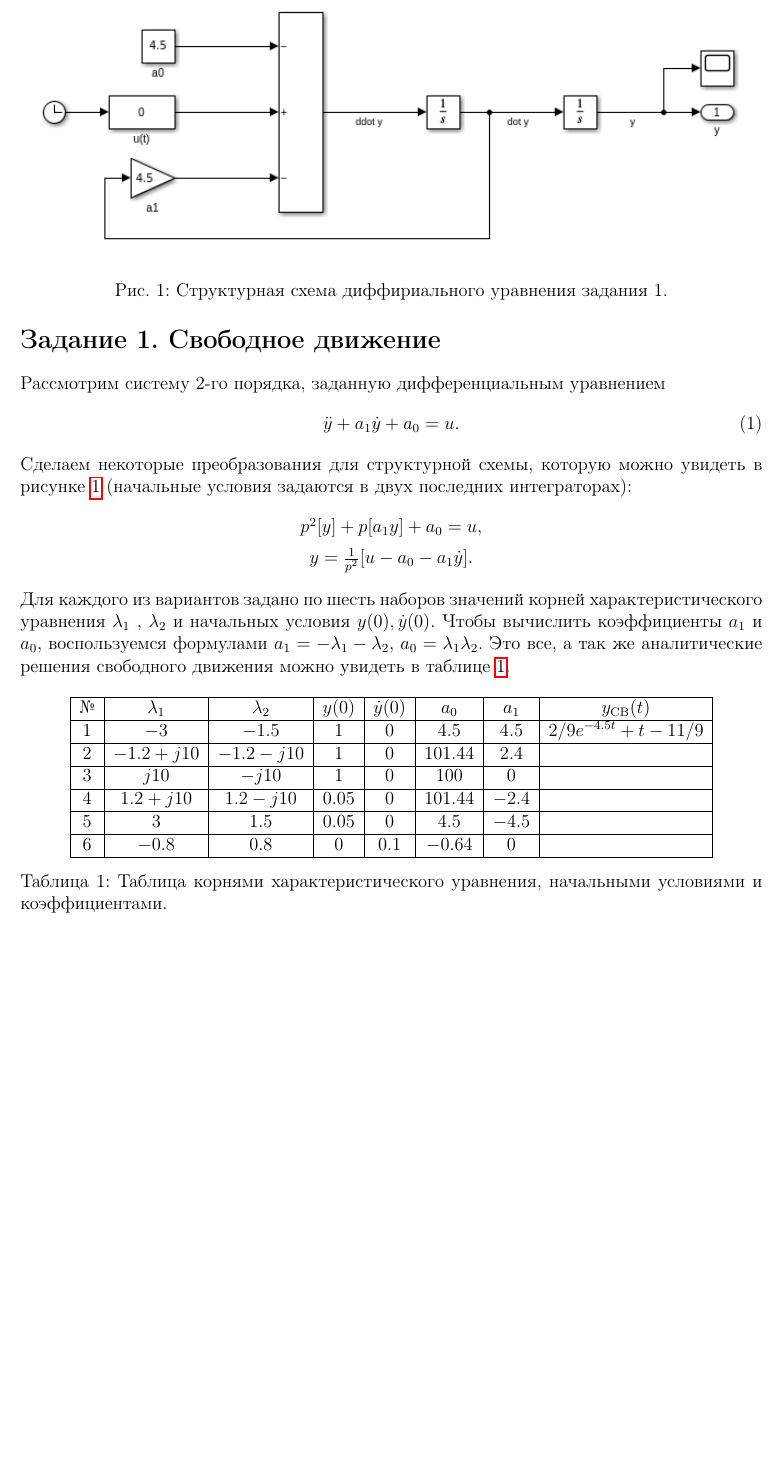
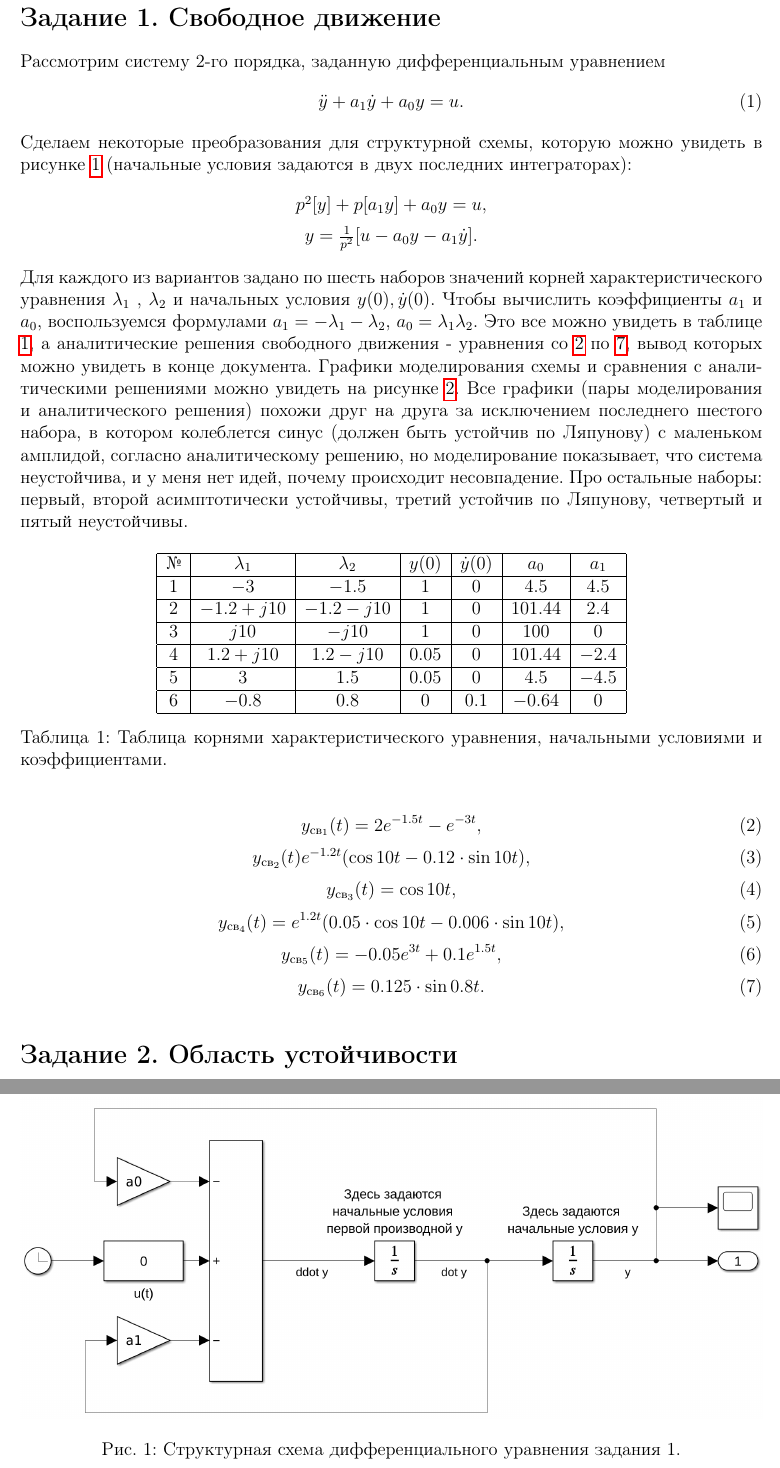
Before and after one commit to kittvnebluda/TauLabs, a LaTeX document (TAU_LR2/main.tex, which reads TAU_LR2/content.tex, TAU_LR2/settings/packages.tex): part of page 2 of 3 before the commit and two parts of pages 2 and 3 of 4 after it, the two joined at a grey line, cut so that both start at the same text, the shorter picture padded with empty space. Compiled offline with pdfLaTeX.

Commit message:
Did lab 2 task 1

```diff
--- a/TAU_LR2/content.tex
+++ b/TAU_LR2/content.tex
@@ -2,50 +2,86 @@
 
 Рассмотрим систему 2-го порядка, заданную дифференциальным уравнением
 \begin{equation}
-    \ddot y +a_1\dot y+a_0=u.
+    \ddot y +a_1\dot y+a_0y=u.
 \end{equation}
 Сделаем некоторые преобразования для структурной схемы, которую можно
 увидеть в рисунке \ref{fig:task_1_slx} (начальные условия задаются в двух
 последних интеграторах):
 \begin{equation*}
     \begin{array}{c}
-        p^2[y]+p[a_1y]+a_0=u,\\[2mm]
-        y=\frac{1}{p^2}[u-a_0-a_1\dot y].
+        p^2[y]+p[a_1y]+a_0y=u,\\[2mm]
+        y=\frac{1}{p^2}[u-a_0y-a_1\dot y].
     \end{array}
 \end{equation*}
 Для каждого из вариантов задано по шесть наборов значений корней
 характеристического уравнения $\lambda_1$ , $\lambda_2$ и начальных условия
 $y(0), \dot y(0)$. Чтобы вычислить коэффициенты $a_1$ и $a_0$,
 воспользуемся формулами $a_1=-\lambda_1-\lambda_2$, $a_0=\lambda_1\lambda_2$.
-Это все, а так же аналитические решения свободного движения можно увидеть
-в таблице \ref{tab:values}.
+Это все можно увидеть в таблице \ref{tab:values}, а аналитические
+решения свободного движения - уравнения со \ref{eq:11} по \ref{eq:16},
+вывод которых можно увидеть в конце документа.
+Графики моделирования схемы и сравнения с аналитическими решениями можно
+увидеть на рисунке \ref{fig:task_1_out}. Все графики (пары моделирования
+и аналитического решения) похожи друг на друга за исключением последнего
+шестого набора, в котором колеблется синус (должен быть устойчив по Ляпунову)
+с маленьком амплидой, согласно
+аналитическому решению, но моделирование показывает, что система неустойчива,
+и у меня нет идей, почему происходит несовпадение. Про остальные наборы: первый,
+второй асимптотически устойчивы, третий устойчив по Ляпунову, четвертый
+и пятый неустойчивы.
+
 
 \begin{table}[h!]
     \centering
     \begin{tabular}{|c|c|c|c|c|c|c|c|}
     \hline
-    \text{№} & $\lambda_1$ & $\lambda_2$ & $y(0)$ & $\dot{y}(0)$ & $a_0$ & $a_1$ & $y_\text{СВ}(t)$\\
+    \text{№} & $\lambda_1$ & $\lambda_2$ & $y(0)$ & $\dot{y}(0)$ & $a_0$ & $a_1$ \\
     \hline
-    1 & $-3$ & $-1.5$ & $1$ & $0$ & $4.5$ & $4.5$ & $2/9e^{-4.5t}+t-11/9$ \\
+    1 & $-3$ & $-1.5$ & $1$ & $0$ & $4.5$ & $4.5$ \\
     \hline
-    2 & $-1.2 + j10$ & $-1.2 - j10$ & $1$ & $0$ & $101.44$ & $2.4$ & \\
+    2 & $-1.2 + j10$ & $-1.2 - j10$ & $1$ & $0$ & $101.44$ & $2.4$ \\
     \hline
-    3 & $j10$ & $-j10$ & $1$ & $0$ & $100$ & $0$ & \\
+    3 & $j10$ & $-j10$ & $1$ & $0$ & $100$ & $0$ \\
     \hline
-    4 & $1.2 + j10$ & $1.2 - j10$ & $0.05$ & $0$ & $101.44$ & $-2.4$ & \\
+    4 & $1.2 + j10$ & $1.2 - j10$ & $0.05$ & $0$ & $101.44$ & $-2.4$\\
     \hline
-    5 & $3$ & $1.5$ & $0.05$ & $0$ & $4.5$ & $-4.5$ & \\
+    5 & $3$ & $1.5$ & $0.05$ & $0$ & $4.5$ & $-4.5$\\
     \hline
-    6 & $-0.8$ & $0.8$ & $0$ & $0.1$ & $-0.64$ & $0$ & \\
+    6 & $-0.8$ & $0.8$ & $0$ & $0.1$ & $-0.64$ & $0$ \\
     \hline
     \end{tabular}
     \caption{\label{tab:values}Таблица корнями характеристического уравнения, начальными условиями и коэффициентами.}
 \end{table}
 
+\begin{equation}
+    \label{eq:11}
+    y_{\text{св}_1}(t)=2e^{-1.5t}-e^{-3t},
+\end{equation}
+\begin{equation}
+    \label{eq:12}
+    y_{\text{св}_2}(t)e^{-1.2t}(\cos 10t-0.12\cdot\sin 10t),
+\end{equation}
+\begin{equation}
+    \label{eq:13}
+    y_{\text{св}_3}(t)=\cos10t,
+\end{equation}
+\begin{equation}
+    \label{eq:14}
+    y_{\text{св}_4}(t)=e^{1.2t}(0.05\cdot\cos10t-0.006\cdot\sin10t),
+\end{equation}
+\begin{equation}
+    \label{eq:15}
+    y_{\text{св}_5}(t)=-0.05e^{3t}+0.1e^{1.5t},
+\end{equation}
+\begin{equation}
+    \label{eq:16}
+    y_{\text{св}_6}(t)=0.125\cdot\sin0.8t.
+\end{equation}
+
 \begin{figure}
     \centering
     \includegraphics[width=1\textwidth]{figs/task_1_slx.png}
-    \caption{Структурная схема диффириального уравнения задания 1.}
+    \caption{Структурная схема дифференциального уравнения задания 1.}
     \label{fig:task_1_slx}
 \end{figure}
 
@@ -55,3 +91,12 @@ $y(0), \dot y(0)$. Чтобы вычислить коэффициенты $a_1$
     \caption{Графики свободного движения задания 1.}
     \label{fig:task_1_out}
 \end{figure}
+
+
+\section*{Задание 2. Область устойчивости}
+
+
+
+
+\newpage
+\includepdf[pages=-,scale=1]{figs/analres.pdf}
--- a/TAU_LR2/settings/packages.tex
+++ b/TAU_LR2/settings/packages.tex
@@ -9,3 +9,5 @@
 \usepackage{hyperref}
 
 \usepackage{svg}
+
+\usepackage{pdfpages}
```
Also changed, not shown: TAU_LR2/figs/task_1_out.png, TAU_LR2/figs/task_1_slx.png, 2 other files.
